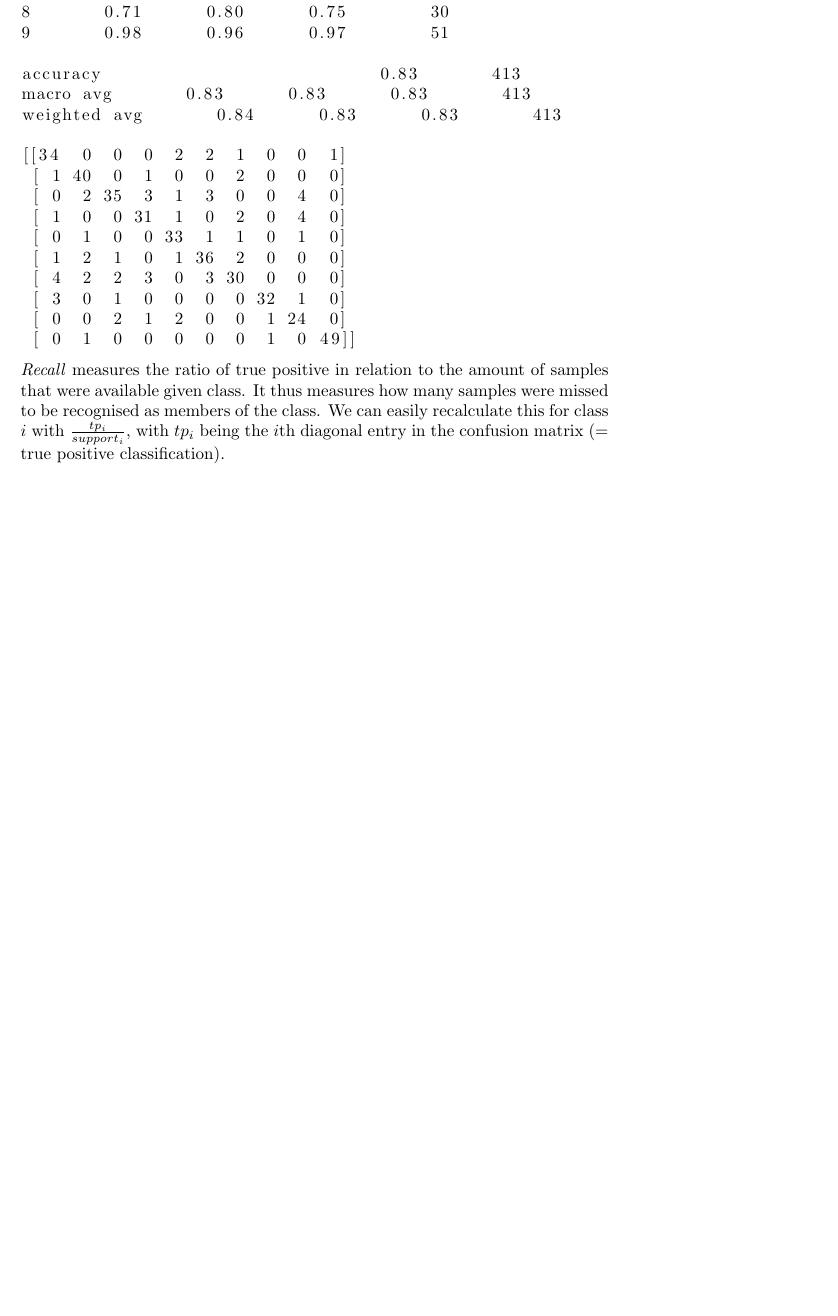
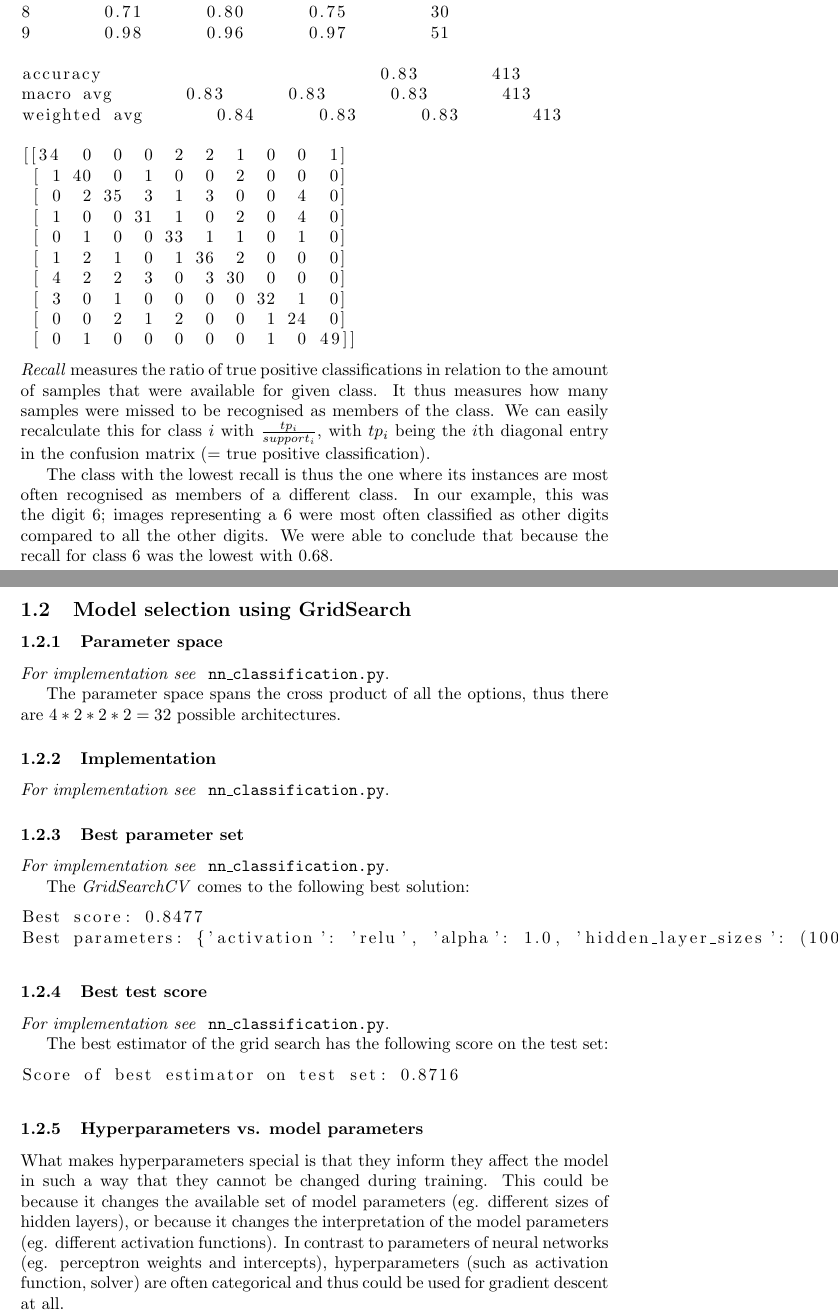
Before and after one commit to Ramsau/ml1, a LaTeX problem sheet (ML1_HW2/assignment-2.tex): part of page 5 of 5 before the commit and two parts of pages 5 and 6 of 6 after it, the two joined at a grey line, cut so that both start at the same text, the shorter picture padded with empty space. Compiled offline with pdfLaTeX.

Commit message:
Task 1.2 done

```diff
--- a/ML1_HW2/assignment-2.tex
+++ b/ML1_HW2/assignment-2.tex
@@ -175,9 +175,54 @@ weighted avg       0.84      0.83      0.83       413
  [ 0  1  0  0  0  0  0  1  0 49]]
 
     \end{lstlisting}
-    \textit{Recall} measures the ratio of true positive in relation to the amount of samples that were available given class.
+    \textit{Recall} measures the ratio of true positive classifications in relation to the amount of samples that were available for given class.
     It thus measures how many samples were missed to be recognised as members of the class.
     We can easily recalculate this for class $i$ with $\frac{tp_i}{support_i}$, with $tp_i$ being the $i$th diagonal entry in the confusion matrix (= true positive classification).
+
+    The class with the lowest recall is thus the one where its instances are most often recognised as members of a different class.
+    In our example, this was the digit 6; images representing a 6 were most often classified as other digits compared to all the other digits.
+    We were able to conclude that because the recall for class 6 was the lowest with $0.68$.
+
+
+    \subsection{Model selection using GridSearch}
+    \subsubsection{Parameter space}
+
+    \textit{For implementation see } \texttt{nn\_classification.py}.
+
+    The parameter space spans the cross product of all the options, thus there are
+    $4 * 2 * 2 * 2 = 32$ possible architectures.
+
+    \subsubsection{Implementation}
+
+    \textit{For implementation see } \texttt{nn\_classification.py}.
+
+    \subsubsection{Best parameter set}
+
+    \textit{For implementation see } \texttt{nn\_classification.py}.
+
+    The \textit{GridSearchCV} comes to the following best solution:
+
+    \begin{lstlisting}
+Best score: 0.8477
+Best parameters: {'activation': 'relu', 'alpha': 1.0, 'hidden_layer_sizes': (100,), 'solver': 'lbfgs'}
+    \end{lstlisting}
+
+    \subsubsection{Best test score}
+
+    \textit{For implementation see } \texttt{nn\_classification.py}.
+
+    The best estimator of the grid search has the following score on the test set:
+    \begin{lstlisting}
+Score of best estimator on test set: 0.8716
+    \end{lstlisting}
+
+    \subsubsection{Hyperparameters vs. model parameters}
+    What makes hyperparameters special is that they inform they affect the model in such a way that they cannot be changed during training.
+    This could be because it changes the available set of model parameters (eg. different sizes of hidden layers),
+    or because it changes the interpretation of the model parameters (eg. different activation functions).
+    In contrast to parameters of neural networks (eg. perceptron weights and intercepts),
+    hyperparameters (such as activation function, solver) are often categorical and thus could be used for gradient descent at all.
+
 
 \end{document}
 
```
Also changed, not shown: ML1_HW2/code/nn_classification.py (+16 -6 lines).
